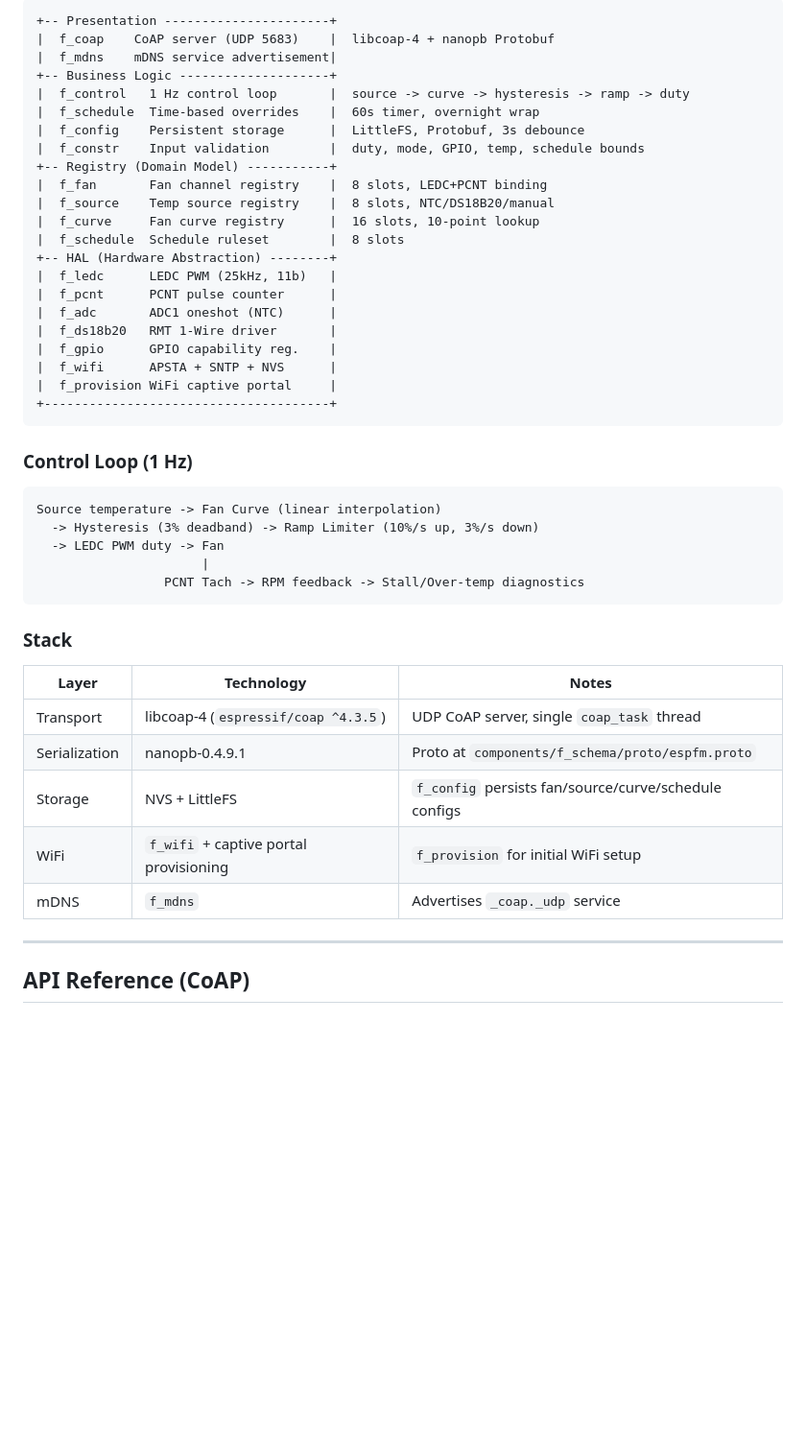
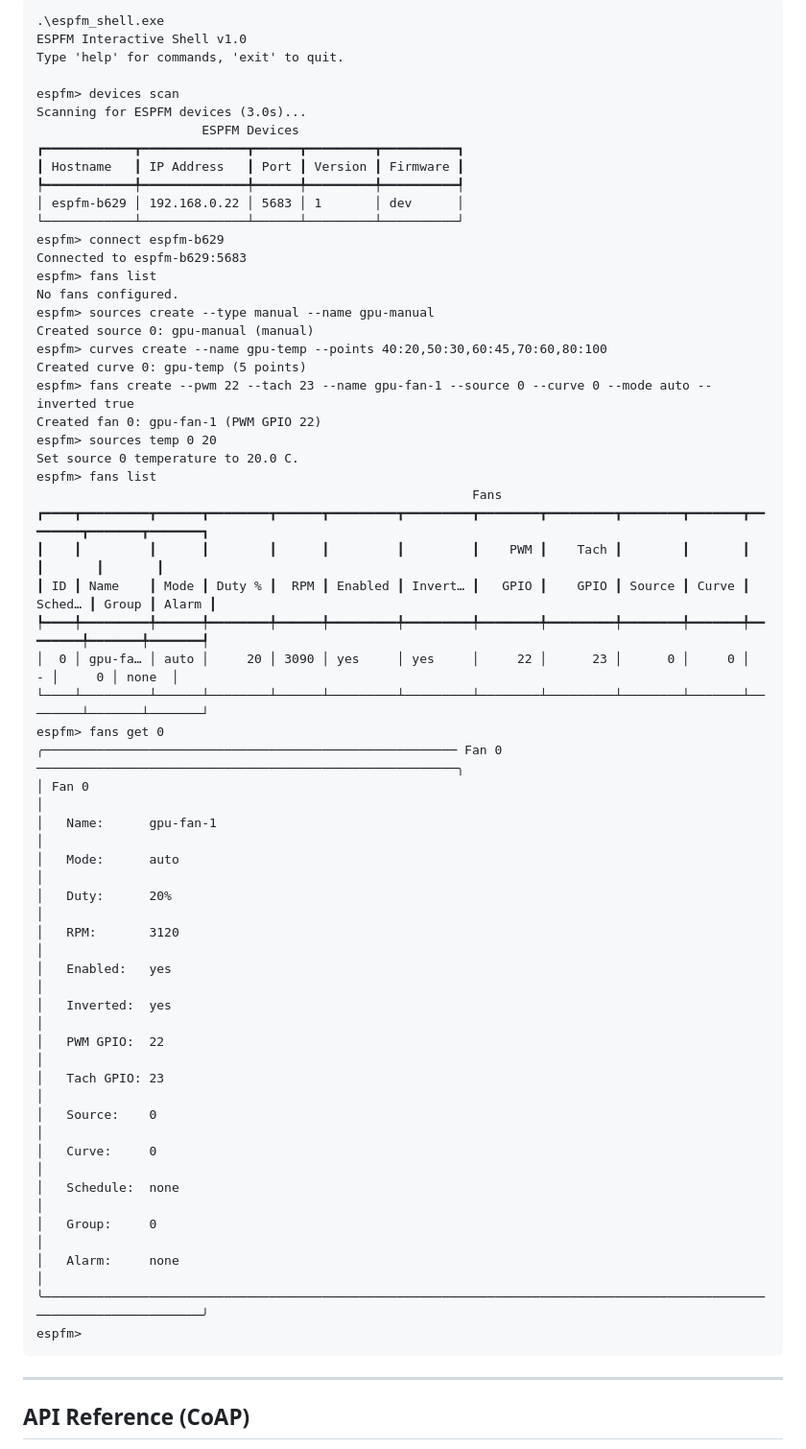
Before and after one commit to KD-MM2/espfm-core, a Markdown page: README.md, the part around one of its changes. Shown at 96% size. Rendered like a GitHub page; blank space fills up the shorter version.

Commit message:
feat: add comprehensive development guide and interactive shell documentation

````diff
--- a/README.md
+++ b/README.md
@@ -68,48 +188,56 @@ Constraints enforced by `f_constraints`: GPIO 0-48, duty 0-100%, mode 0-1, temp
 
 ```
-+-- Presentation ----------------------+
-|  f_coap    CoAP server (UDP 5683)    |  libcoap-4 + nanopb Protobuf
-|  f_mdns    mDNS service advertisement|
-+-- Business Logic --------------------+
-|  f_control   1 Hz control loop       |  source -> curve -> hysteresis -> ramp -> duty
-|  f_schedule  Time-based overrides    |  60s timer, overnight wrap
-|  f_config    Persistent storage      |  LittleFS, Protobuf, 3s debounce
-|  f_constr    Input validation        |  duty, mode, GPIO, temp, schedule bounds
-+-- Registry (Domain Model) -----------+
-|  f_fan       Fan channel registry    |  8 slots, LEDC+PCNT binding
-|  f_source    Temp source registry    |  8 slots, NTC/DS18B20/manual
-|  f_curve     Fan curve registry      |  16 slots, 10-point lookup
-|  f_schedule  Schedule ruleset        |  8 slots
-+-- HAL (Hardware Abstraction) --------+
-|  f_ledc      LEDC PWM (25kHz, 11b)   |
-|  f_pcnt      PCNT pulse counter      |
-|  f_adc       ADC1 oneshot (NTC)      |
-|  f_ds18b20   RMT 1-Wire driver       |
-|  f_gpio      GPIO capability reg.    |
-|  f_wifi      APSTA + SNTP + NVS      |
-|  f_provision WiFi captive portal     |
-+--------------------------------------+
+.\espfm_shell.exe
+ESPFM Interactive Shell v1.0
+Type 'help' for commands, 'exit' to quit.
+
+espfm> devices scan
+Scanning for ESPFM devices (3.0s)...
+                      ESPFM Devices
+┏━━━━━━━━━━━━┳━━━━━━━━━━━━━━┳━━━━━━┳━━━━━━━━━┳━━━━━━━━━━┓
+┃ Hostname   ┃ IP Address   ┃ Port ┃ Version ┃ Firmware ┃
+┡━━━━━━━━━━━━╇━━━━━━━━━━━━━━╇━━━━━━╇━━━━━━━━━╇━━━━━━━━━━┩
+│ espfm-b629 │ 192.168.0.22 │ 5683 │ 1       │ dev      │
+└────────────┴──────────────┴──────┴─────────┴──────────┘
+espfm> connect espfm-b629
+Connected to espfm-b629:5683
+espfm> fans list
+No fans configured.
+espfm> sources create --type manual --name gpu-manual
+Created source 0: gpu-manual (manual)
+espfm> curves create --name gpu-temp --points 40:20,50:30,60:45,70:60,80:100
+Created curve 0: gpu-temp (5 points)
+espfm> fans create --pwm 22 --tach 23 --name gpu-fan-1 --source 0 --curve 0 --mode auto --inverted true
+Created fan 0: gpu-fan-1 (PWM GPIO 22)
+espfm> sources temp 0 20
+Set source 0 temperature to 20.0 C.
+espfm> fans list
+                                                          Fans
+┏━━━━┳━━━━━━━━━┳━━━━━━┳━━━━━━━━┳━━━━━━┳━━━━━━━━━┳━━━━━━━━━┳━━━━━━━━┳━━━━━━━━━┳━━━━━━━━┳━━━━━━━┳━━━━━━━━┳━━━━━━━┳━━━━━━━┓
+┃    ┃         ┃      ┃        ┃      ┃         ┃         ┃    PWM ┃    Tach ┃        ┃       ┃        ┃       ┃       ┃
+┃ ID ┃ Name    ┃ Mode ┃ Duty % ┃  RPM ┃ Enabled ┃ Invert… ┃   GPIO ┃    GPIO ┃ Source ┃ Curve ┃ Sched… ┃ Group ┃ Alarm ┃
+┡━━━━╇━━━━━━━━━╇━━━━━━╇━━━━━━━━╇━━━━━━╇━━━━━━━━━╇━━━━━━━━━╇━━━━━━━━╇━━━━━━━━━╇━━━━━━━━╇━━━━━━━╇━━━━━━━━╇━━━━━━━╇━━━━━━━┩
+│  0 │ gpu-fa… │ auto │     20 │ 3090 │ yes     │ yes     │     22 │      23 │      0 │     0 │      - │     0 │ none  │
+└────┴─────────┴──────┴────────┴──────┴─────────┴─────────┴────────┴─────────┴────────┴───────┴────────┴───────┴───────┘
+espfm> fans get 0
+╭─────────────────────────────────────────────────────── Fan 0 ────────────────────────────────────────────────────────╮
+│ Fan 0                                                                                                                │
+│   Name:      gpu-fan-1                                                                                               │
+│   Mode:      auto                                                                                                    │
+│   Duty:      20%                                                                                                     │
+│   RPM:       3120                                                                                                    │
+│   Enabled:   yes                                                                                                     │
+│   Inverted:  yes                                                                                                     │
+│   PWM GPIO:  22                                                                                                      │
+│   Tach GPIO: 23                                                                                                      │
+│   Source:    0                                                                                                       │
+│   Curve:     0                                                                                                       │
+│   Schedule:  none                                                                                                    │
+│   Group:     0                                                                                                       │
+│   Alarm:     none                                                                                                    │
+╰──────────────────────────────────────────────────────────────────────────────────────────────────────────────────────╯
+espfm>
 ```
-
-### Control Loop (1 Hz)
-
-```
-Source temperature -> Fan Curve (linear interpolation)
-  -> Hysteresis (3% deadband) -> Ramp Limiter (10%/s up, 3%/s down)
-  -> LEDC PWM duty -> Fan
-                      |
-                 PCNT Tach -> RPM feedback -> Stall/Over-temp diagnostics
-```
-
-### Stack
-
-| Layer | Technology | Notes |
-|-------|-----------|-------|
-| Transport | libcoap-4 (`espressif/coap ^4.3.5`) | UDP CoAP server, single `coap_task` thread |
-| Serialization | nanopb-0.4.9.1 | Proto at `components/f_schema/proto/espfm.proto` |
-| Storage | NVS + LittleFS | `f_config` persists fan/source/curve/schedule configs |
-| WiFi | `f_wifi` + captive portal provisioning | `f_provision` for initial WiFi setup |
-| mDNS | `f_mdns` | Advertises `_coap._udp` service |
 
 ---
 
````
Also changed, not shown: other parts of README.md (+124 -113 lines), DEVELOPMENT.md (added, +125 -0 lines).
